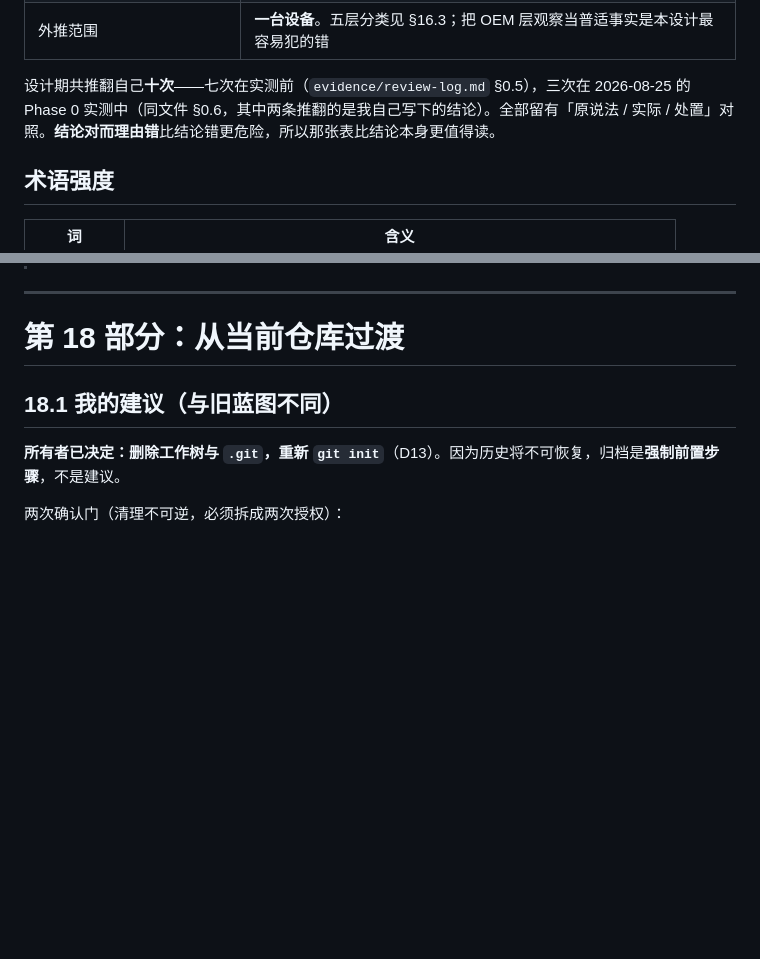
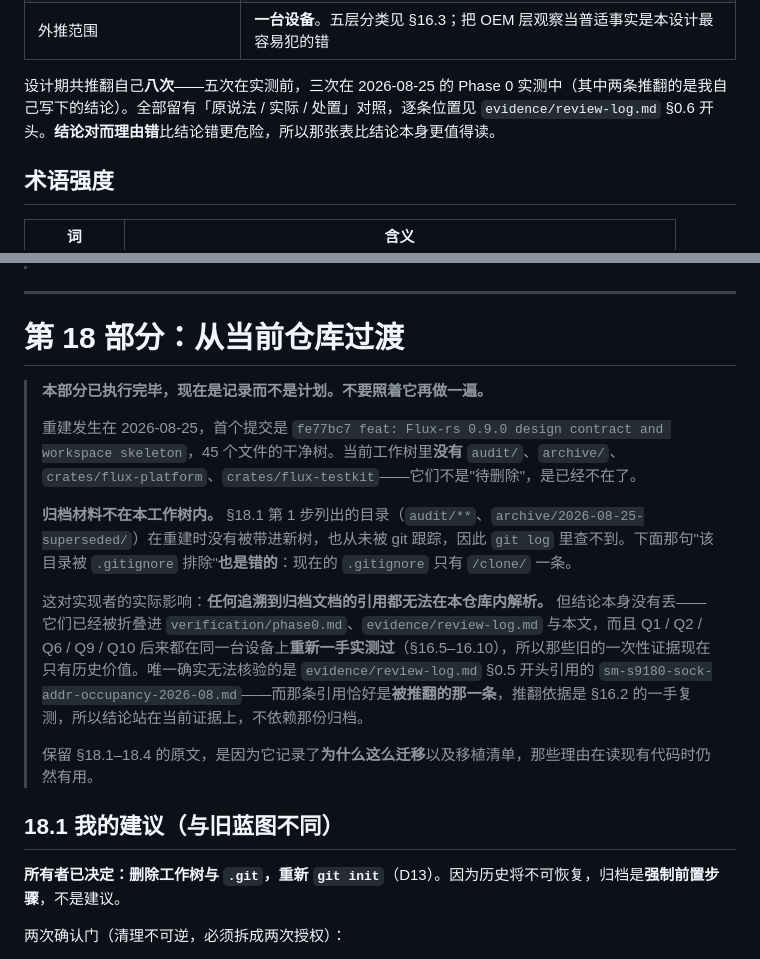
Before and after one commit to Chth1z/Flux-rs, a Markdown page: docs/blueprint.md, 2 parts joined by grey strips. GitHub-like rendering; blank space fills up the shorter version.

```diff
--- a/docs/blueprint.md
+++ b/docs/blueprint.md
@@ -23,7 +23,7 @@
 | 能推翻主路线的技术未知项 | **无** |
 | 外推范围 | **一台设备**。五层分类见 §16.3；把 OEM 层观察当普适事实是本设计最容易犯的错 |
 
-设计期共推翻自己**十次**——七次在实测前（`evidence/review-log.md` §0.5），三次在 2026-08-25 的 Phase 0 实测中（同文件 §0.6，其中两条推翻的是我自己写下的结论）。全部留有「原说法 / 实际 / 处置」对照。**结论对而理由错**比结论错更危险，所以那张表比结论本身更值得读。
+设计期共推翻自己**八次**——五次在实测前，三次在 2026-08-25 的 Phase 0 实测中（其中两条推翻的是我自己写下的结论）。全部留有「原说法 / 实际 / 处置」对照，逐条位置见 `evidence/review-log.md` §0.6 开头。**结论对而理由错**比结论错更危险，所以那张表比结论本身更值得读。
 
 ## 术语强度
 
@@ -1986,6 +1986,16 @@ xtask 由它生成：`module.prop version=v0.9.0`；`versionCode = major*1_000_0
 
 # 第 18 部分：从当前仓库过渡
 
+> **本部分已执行完毕，现在是记录而不是计划。不要照着它再做一遍。**
+>
+> 重建发生在 2026-08-25，首个提交是 `fe77bc7 feat: Flux-rs 0.9.0 design contract and workspace skeleton`，45 个文件的干净树。当前工作树里**没有** `audit/`、`archive/`、`crates/flux-platform`、`crates/flux-testkit`——它们不是"待删除"，是已经不在了。
+>
+> **归档材料不在本工作树内。** §18.1 第 1 步列出的目录（`audit/**`、`archive/2026-08-25-superseded/`）在重建时没有被带进新树，也从未被 git 跟踪，因此 `git log` 里查不到。下面那句"该目录被 `.gitignore` 排除"**也是错的**：现在的 `.gitignore` 只有 `/clone/` 一条。
+>
+> 这对实现者的实际影响：**任何追溯到归档文档的引用都无法在本仓库内解析。** 但结论本身没有丢——它们已经被折叠进 `verification/phase0.md`、`evidence/review-log.md` 与本文，而且 Q1 / Q2 / Q6 / Q9 / Q10 后来都在同一台设备上**重新一手实测过**（§16.5–16.10），所以那些旧的一次性证据现在只有历史价值。唯一确实无法核验的是 `evidence/review-log.md` §0.5 开头引用的 `sm-s9180-sock-addr-occupancy-2026-08.md`——而那条引用恰好是**被推翻的那一条**，推翻依据是 §16.2 的一手复测，所以结论站在当前证据上，不依赖那份归档。
+>
+> 保留 §18.1–18.4 的原文，是因为它记录了**为什么这么迁移**以及移植清单，那些理由在读现有代码时仍然有用。
+
 ## 18.1 我的建议（与旧蓝图不同）
 
 **所有者已决定：删除工作树与 `.git`，重新 `git init`**（D13）。因为历史将不可恢复，归档是**强制前置步骤**，不是建议。
```
Also changed, not shown: docs/evidence/review-log.md (+6 -4 lines), docs/plan/implementation.md (+4 -1 lines).
